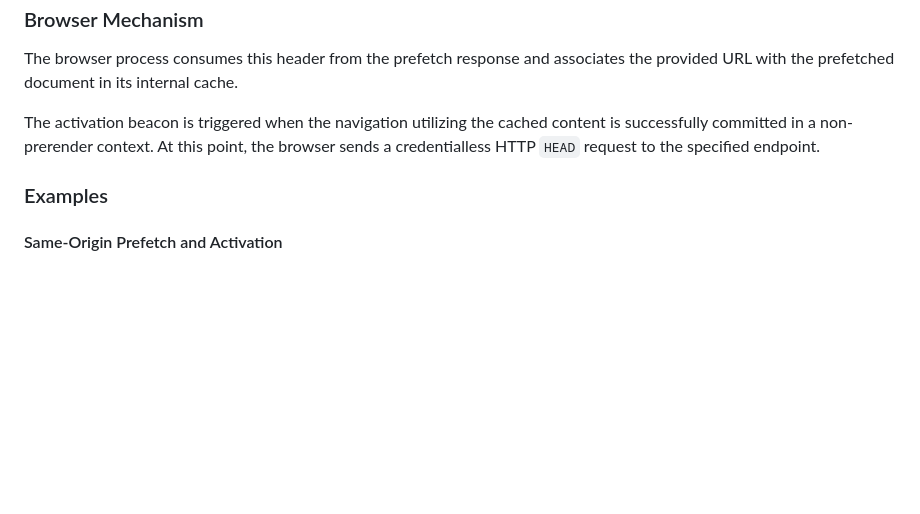
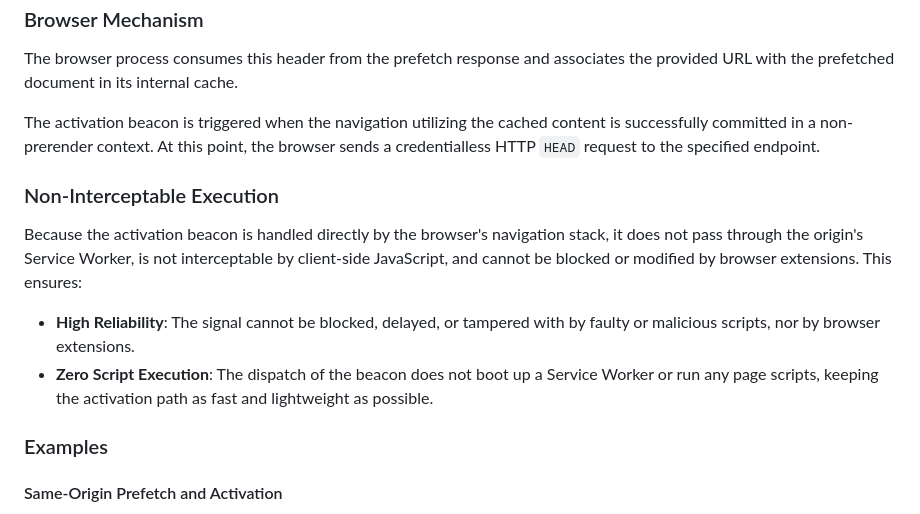
Before and after one commit to explainers-by-googlers/prefetch-activation-beacon, a Markdown page: README.md, the part around the change. Drawn GitHub-style; blank space fills up the shorter version.

```diff
--- a/README.md
+++ b/README.md
@@ -74,6 +74,12 @@ The browser process consumes this header from the prefetch response and associat
 
 The activation beacon is triggered when the navigation utilizing the cached content is successfully committed in a non-prerender context. At this point, the browser sends a credentialless HTTP `HEAD` request to the specified endpoint.
 
+### Non-Interceptable Execution
+
+Because the activation beacon is handled directly by the browser's navigation stack, it does not pass through the origin's Service Worker, is not interceptable by client-side JavaScript, and cannot be blocked or modified by browser extensions. This ensures:
+- **High Reliability**: The signal cannot be blocked, delayed, or tampered with by faulty or malicious scripts, nor by browser extensions.
+- **Zero Script Execution**: The dispatch of the beacon does not boot up a Service Worker or run any page scripts, keeping the activation path as fast and lightweight as possible.
+
 ### Examples
 
 #### Same-Origin Prefetch and Activation
```
Also changed, not shown: security_and_privacy_questionnaire.md (+3 -3 lines).
